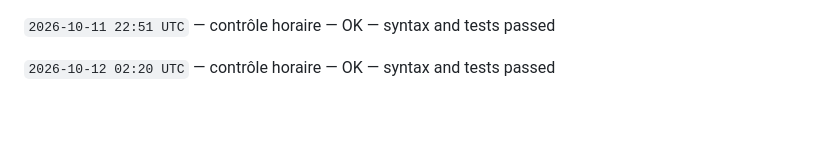
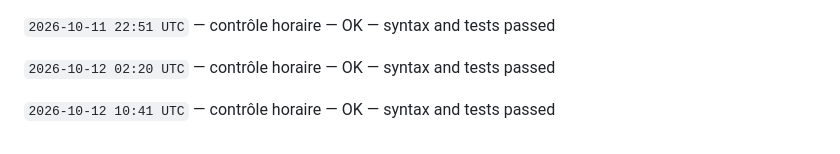
Before and after one commit to gptfianarana-ops/mon-bot-messenger, a Markdown page: CHANGELOG_AUTONOME.md, the part around the change. Drawn GitHub-style; blank space fills up the shorter version.

Commit message:
[autonomous-log] hourly verification

```diff
--- a/CHANGELOG_AUTONOME.md
+++ b/CHANGELOG_AUTONOME.md
@@ -354,3 +354,5 @@ Le cycle ne modifie jamais les tokens, les secrets, les webhooks Messenger, les
 `2026-10-11 22:51 UTC` — contrôle horaire — OK — syntax and tests passed
 
 `2026-10-12 02:20 UTC` — contrôle horaire — OK — syntax and tests passed
+
+`2026-10-12 10:41 UTC` — contrôle horaire — OK — syntax and tests passed
```
